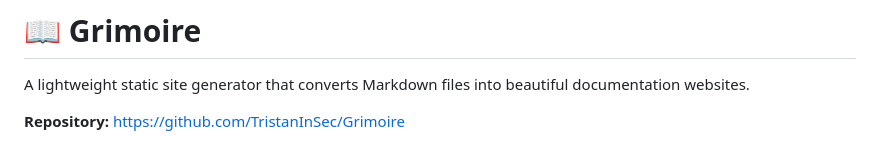
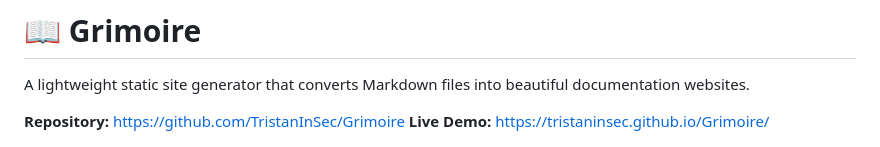
Before and after one commit to TristanInSec/Grimoire, a Markdown page: README.md, the part around the change. GitHub-like rendering.

Commit message:
Add live demo link to README

```diff
--- a/README.md
+++ b/README.md
@@ -3,6 +3,7 @@
 A lightweight static site generator that converts Markdown files into beautiful documentation websites.
 
 **Repository:** https://github.com/TristanInSec/Grimoire
+**Live Demo:** https://tristaninsec.github.io/Grimoire/
 
 ![Grimoire - Generated Documentation Website](screenshots/website.png)
 
```
